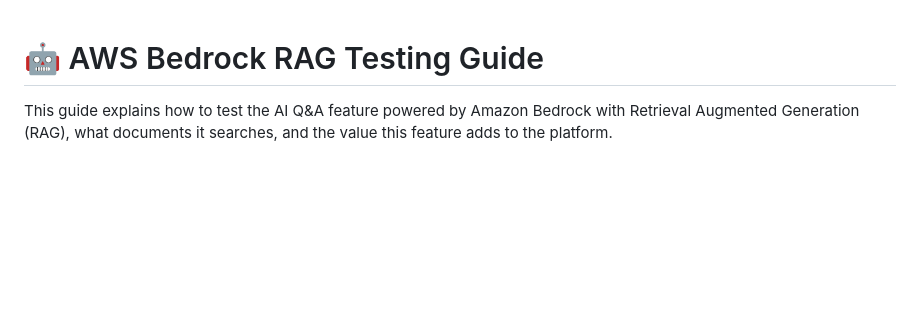
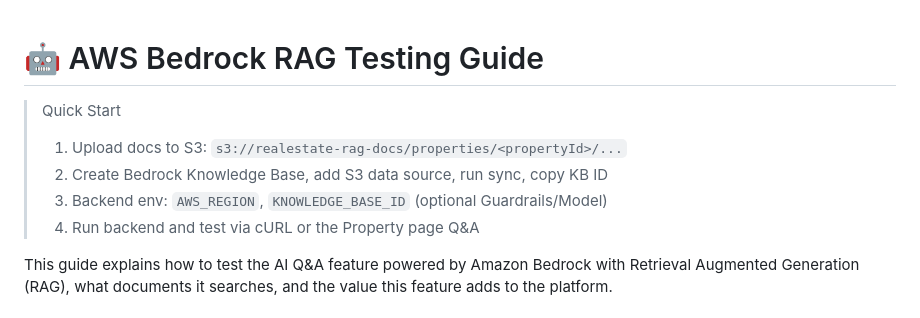
Before and after one commit to ridleytech/blockchain-realestate, a Markdown page: README_BEDROCK.md, the part around the change. Rendered like a GitHub page; blank space fills up the shorter version.

```diff
--- a/README_BEDROCK.md
+++ b/README_BEDROCK.md
@@ -1,4 +1,11 @@
 # 🤖 AWS Bedrock RAG Testing Guide
+
+> Quick Start
+>
+> 1. Upload docs to S3: `s3://realestate-rag-docs/properties/<propertyId>/...`
+> 2. Create Bedrock Knowledge Base, add S3 data source, run sync, copy KB ID
+> 3. Backend env: `AWS_REGION`, `KNOWLEDGE_BASE_ID` (optional Guardrails/Model)
+> 4. Run backend and test via cURL or the Property page Q&A
 
 This guide explains how to test the AI Q&A feature powered by Amazon Bedrock with Retrieval Augmented Generation (RAG), what documents it searches, and the value this feature adds to the platform.
 
```
Also changed, not shown: README.md (+2 -0 lines).
